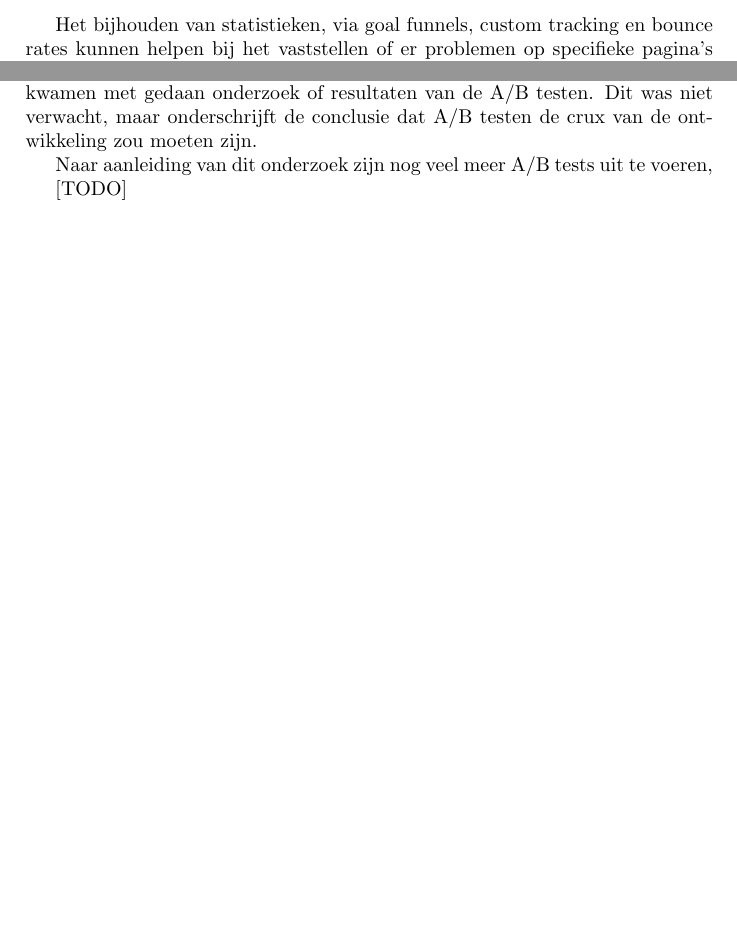
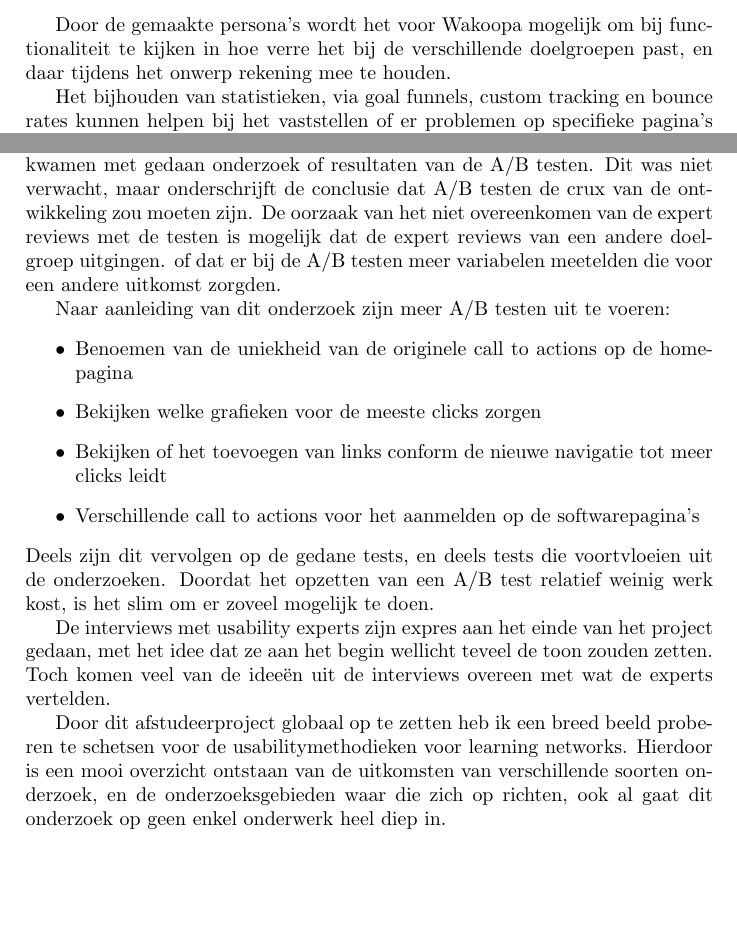
Before and after one commit to Kilian/Graduation, a LaTeX document (source/verslag.tex): two parts of pages 42 and 43 of 83, joined at a grey line, cut at the place of the change, the shorter picture padded with empty space. Compiled offline with pdfLaTeX.

Commit message:
add discussion

```diff
--- a/source/verslag.tex
+++ b/source/verslag.tex
@@ -778,6 +778,8 @@
 
     De uitgevoerde lab tests maakten een aantal problemen zichtbaar. Ook bleek dat een deel van de gemaakte aannames (over terminologie) onjuist waren. De resultaten van lab tests zijn zeer concreet en kunnen goed helpen in het vinden van problemen.
 
+    Door de gemaakte persona's wordt het voor Wakoopa mogelijk om bij functionaliteit te kijken in hoe verre het bij de verschillende doelgroepen past, en daar tijdens het onwerp rekening mee te houden.
+
     Het bijhouden van statistieken, via goal funnels, custom tracking en bounce rates kunnen helpen bij het vaststellen of er problemen op specifieke pagina's of in series van pagina's (in het geval van goal funnels). Hierna zal via andere methodes moeten worden onderzocht wat de problemen zijn. Hetzelfde geld voor Heatmaps, die gebruikt kunnen worden om te onderzoeken hoe effectief bepaalde delen van een pagina zijn.
 
     A/B testen zou voor een learning network de crux van de ontwikkeling moeten zijn. Door ontwerpen en aannames direct met gebruikers te testen. A/B testen richt zich op conversie (klikt een gebruiker een bepaalde link, of bezoekt hij een bepaalde pagina) en is daardoor heel effectief in het bepalen wat voor meer deelname in een learning network zorgt.
@@ -789,12 +791,20 @@
 
   In deze scriptie wordt daar minimaal op ingegaan omdat het samenvoegen van deze onderzoeken niet direct tot meer deelname leidt. Toch zou het interessant zijn om van al deze onderzoeken te bundelen en een soort van `superbeschrijving' van een learning network te maken.
 
-  Wat opviel aan de expert reviews was dat specifieke adviezen niet overeenkwamen met gedaan onderzoek of resultaten van de A/B testen. Dit was niet verwacht, maar onderschrijft de conclusie dat A/B testen de crux van de ontwikkeling zou moeten zijn.
+  Wat opviel aan de expert reviews was dat specifieke adviezen niet overeenkwamen met gedaan onderzoek of resultaten van de A/B testen. Dit was niet verwacht, maar onderschrijft de conclusie dat A/B testen de crux van de ontwikkeling zou moeten zijn. De oorzaak van het niet overeenkomen van de expert reviews met de testen is mogelijk dat de expert reviews van een andere doelgroep uitgingen. of dat er bij de A/B testen meer variabelen meetelden die voor een andere uitkomst zorgden.
 
-  Naar aanleiding van dit onderzoek zijn nog veel meer A/B tests uit te voeren,
+  Naar aanleiding van dit onderzoek zijn meer A/B testen uit te voeren:
+    \begin{itemize}
+      \item Benoemen van de uniekheid van de originele call to actions op de homepagina
+      \item Bekijken welke grafieken voor de meeste clicks zorgen
+      \item Bekijken of het toevoegen van links conform de nieuwe navigatie tot meer clicks leidt
+      \item Verschillende call to actions voor het aanmelden op de softwarepagina's
+    \end{itemize}
+  Deels zijn dit vervolgen op de gedane tests, en deels tests die voortvloeien uit de onderzoeken. Doordat het opzetten van een A/B test relatief weinig werk kost, is het slim om er zoveel mogelijk te doen.
 
-  [TODO]
+  De interviews met usability experts zijn expres aan het einde van het project gedaan, met het idee dat ze aan het begin wellicht teveel de toon zouden zetten. Toch komen veel van de idee\"en uit de interviews overeen met wat de experts vertelden.
 
+  Door dit afstudeerproject globaal op te zetten heb ik een breed beeld proberen te schetsen voor de usabilitymethodieken voor learning networks. Hierdoor is een mooi overzicht ontstaan van de uitkomsten van verschillende soorten onderzoek, en de onderzoeksgebieden waar die zich op richten, ook al gaat dit onderzoek op geen enkel onderwerk heel diep in.
 
   \listoftables
   \addcontentsline{toc}{chapter}{Lijst van tabellen}
```
Also changed, not shown: source/verslag.tex (2 more changed lines).
